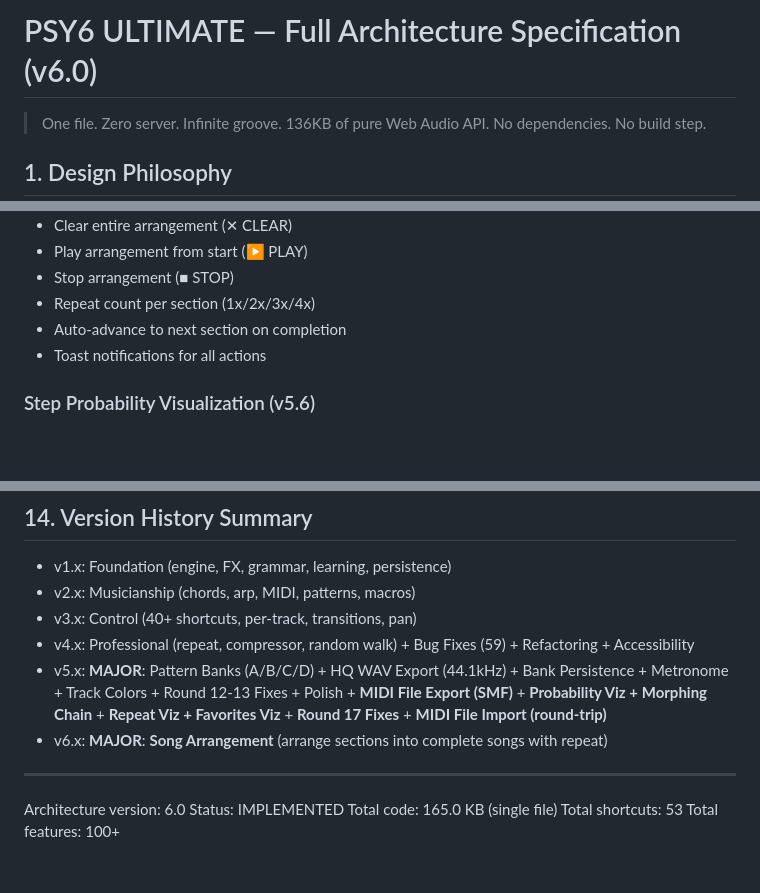
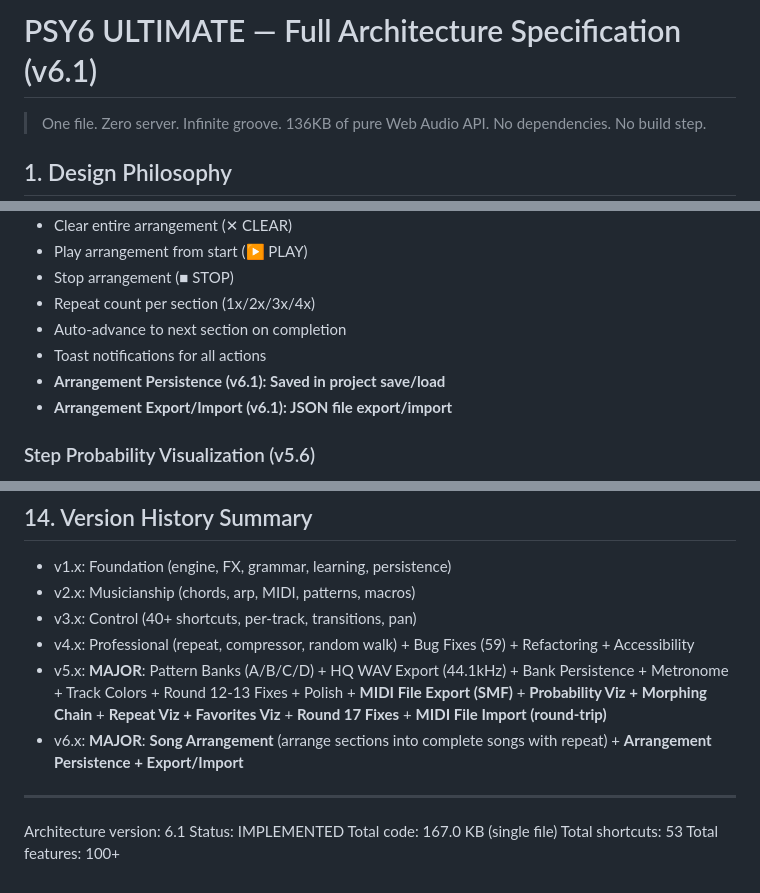
Before and after one commit to dudududi144-source/PSY6-ULTIMATE, a Markdown page: ARCHITECTURE.md, 3 parts joined by grey strips. GitHub-like rendering; blank space fills up the shorter version.

Commit message:
docs: ARCHITECTURE.md v6.1 — Arrangement Persistence + Export/Import + updated version/size/history

```diff
--- a/ARCHITECTURE.md
+++ b/ARCHITECTURE.md
@@ -1,4 +1,4 @@
-# PSY6 ULTIMATE — Full Architecture Specification (v6.0)
+# PSY6 ULTIMATE — Full Architecture Specification (v6.1)
 
 > One file. Zero server. Infinite groove.
 > 136KB of pure Web Audio API. No dependencies. No build step.
@@ -279,6 +279,8 @@ FX components:
 - Repeat count per section (1x/2x/3x/4x)
 - Auto-advance to next section on completion
 - Toast notifications for all actions
+- **Arrangement Persistence (v6.1): Saved in project save/load**
+- **Arrangement Export/Import (v6.1): JSON file export/import**
 
 ### Step Probability Visualization (v5.6)
 - Steps with probability < 1.0 shown with reduced opacity
@@ -375,12 +377,12 @@ No build step. No dependencies. No server required.
 - v3.x: Control (40+ shortcuts, per-track, transitions, pan)
 - v4.x: Professional (repeat, compressor, random walk) + Bug Fixes (59) + Refactoring + Accessibility
 - v5.x: **MAJOR**: Pattern Banks (A/B/C/D) + HQ WAV Export (44.1kHz) + Bank Persistence + Metronome + Track Colors + Round 12-13 Fixes + Polish + **MIDI File Export (SMF)** + **Probability Viz + Morphing Chain** + **Repeat Viz + Favorites Viz** + **Round 17 Fixes** + **MIDI File Import (round-trip)**
-- v6.x: **MAJOR**: **Song Arrangement** (arrange sections into complete songs with repeat)
+- v6.x: **MAJOR**: **Song Arrangement** (arrange sections into complete songs with repeat) + **Arrangement Persistence + Export/Import**
 
 ---
 
-Architecture version: 6.0
+Architecture version: 6.1
 Status: IMPLEMENTED
-Total code: 165.0 KB (single file)
+Total code: 167.0 KB (single file)
 Total shortcuts: 53
 Total features: 100+
```
